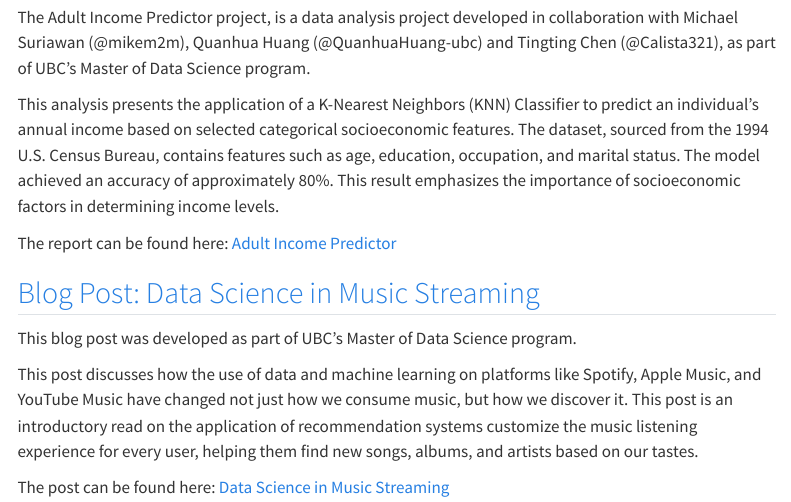
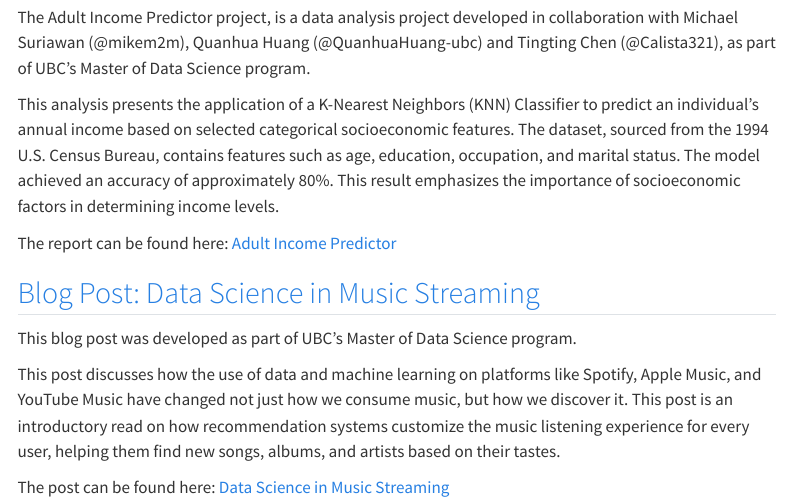
Before and after one commit to fraramfra/fraramfra.github.io, a Quarto document (projects.qmd): the page in a window 1100 px wide, from 780 px down. Rendered offline with R 4.5, knitr and Pandoc in place of Quarto, with nearby package versions; menus at the side of the page are left out.

Commit message:
Removing a typo

```diff
--- a/projects.qmd
+++ b/projects.qmd
@@ -35,6 +35,6 @@ The report can be found here: [Adult Income Predictor](img/adult_income.html)
 
 This blog post was developed as part of UBC's Master of Data Science program.
 
-This post discusses how the use of data and machine learning on platforms like Spotify, Apple Music, and YouTube Music have changed not just how we consume music, but how we discover it. This post is an introductory read on the application of recommendation systems customize the music listening experience for every user, helping them find new songs, albums, and artists based on our tastes.
+This post discusses how the use of data and machine learning on platforms like Spotify, Apple Music, and YouTube Music have changed not just how we consume music, but how we discover it. This post is an introductory read on how recommendation systems customize the music listening experience for every user, helping them find new songs, albums, and artists based on their tastes.
 
 The post can be found here: [Data Science in Music Streaming](https://fraramfra.github.io/UBC_542_Week2_Blog/posts/542_DataScienceInMusicStreaming/)
```
Also changed, not shown: docs/search.json, 1 other file.
